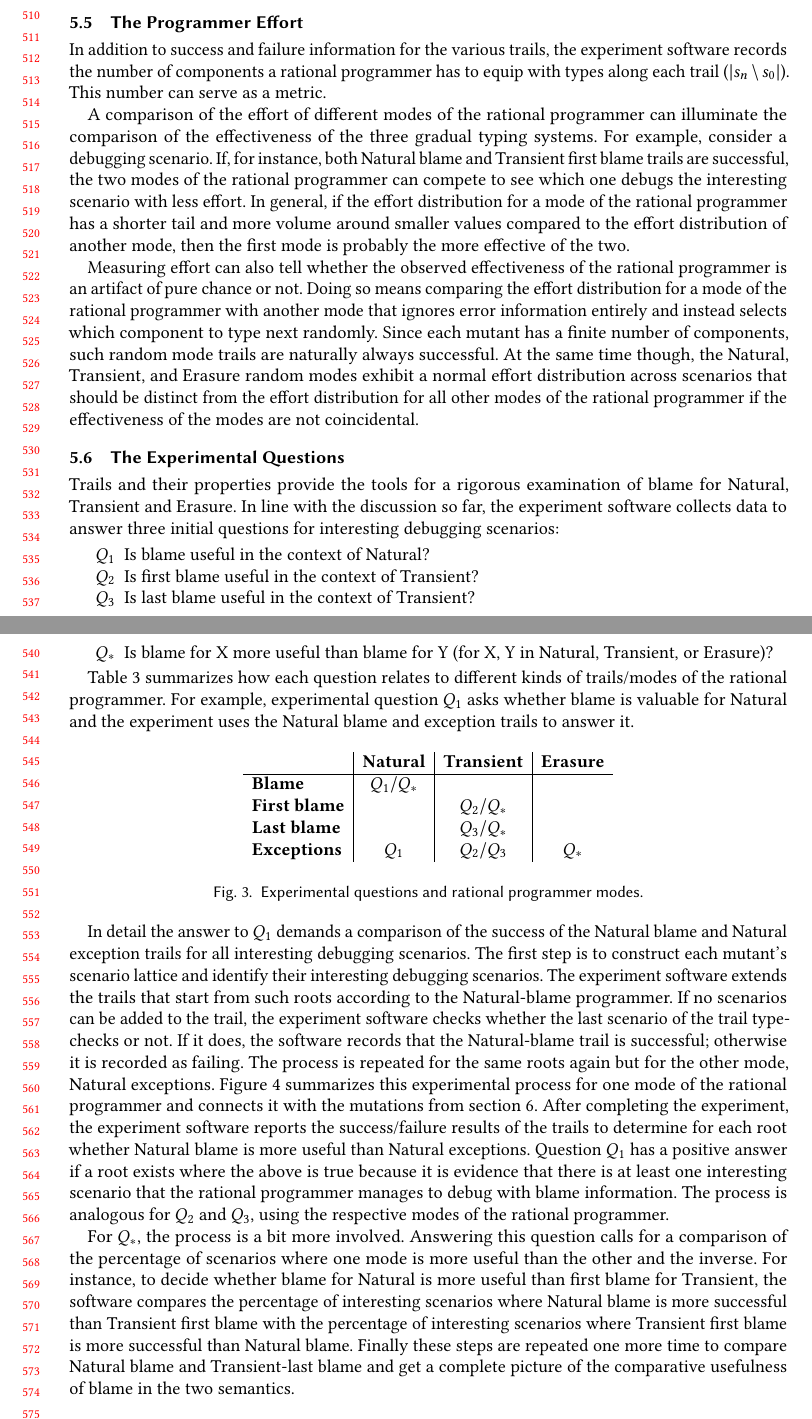
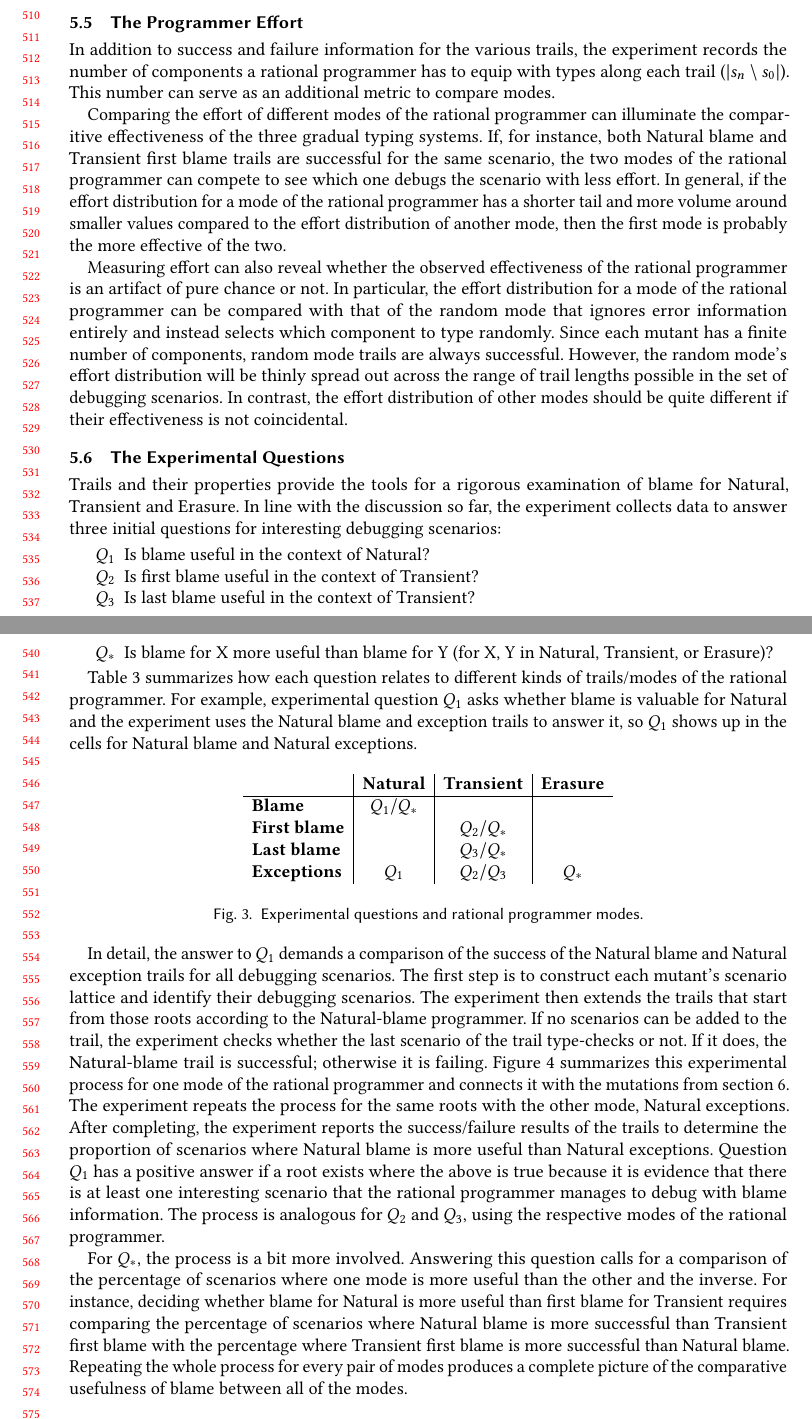
Before and after one commit to LLazarek/blame-evaluation-gt, a LaTeX paper (writing/paper.tex, which reads writing/rational-effort.tex, writing/rational-experiment.tex): two parts of pages 11 and 12 of 27, joined at a grey line, cut so that both start at the same text. Compiled offline with pdfLaTeX.

Commit message:
rational-*: rewording

```diff
--- a/writing/rational-effort.tex
+++ b/writing/rational-effort.tex
@@ -1,27 +1,26 @@
 %% -----------------------------------------------------------------------------
 
 In addition to success and failure information for the various trails, the
-experiment software records the number of components a rational programmer has
+experiment records the number of components a rational programmer has
 to equip with types along each trail ($\lvert \conf_n \setminus \conf_0
-\rvert$). This number can serve as a metric.
+\rvert$). This number can serve as an additional metric to compare modes.
 
-A comparison of the effort of different modes of the rational programmer can
-illuminate the comparison of the effectiveness of the three gradual typing
-systems. For example, consider a debugging scenario.  If, for instance, both
-Natural blame and Transient first blame trails are successful, the two modes of
-the rational programmer can compete to see which one debugs the interesting
+Comparing the effort of different modes of the rational programmer can
+illuminate the comparitive effectiveness of the three gradual typing
+systems. If, for instance, both
+Natural blame and Transient first blame trails are successful for the same scenario, the two modes of
+the rational programmer can compete to see which one debugs the
 scenario with less effort. In general, if the effort distribution for a mode of
 the rational programmer has a shorter tail and more volume around smaller values
 compared to the effort distribution of another mode, then the first mode is
 probably the more effective of the two.
 
-Measuring effort can also tell whether the observed effectiveness of the
-rational programmer is an artifact of pure chance or not.  Doing so means
-comparing the effort distribution for a mode of the rational programmer with
-another mode that ignores error information entirely and instead selects which
-component to type next randomly.  Since each mutant has a finite number of
-components, such random mode trails are naturally always successful. At the same
-time though, the Natural, Transient, and Erasure random modes exhibit a normal
-effort distribution across scenarios that should be distinct from the effort
-distribution for all other modes of the rational programmer if the effectiveness
-of the modes are not coincidental.
+Measuring effort can also reveal whether the observed effectiveness of the
+rational programmer is an artifact of pure chance or not.
+In particular, the effort distribution for a mode of the rational programmer can be compared with that of
+the random mode that ignores error information entirely and instead selects which
+component to type randomly.  Since each mutant has a finite number of
+components, random mode trails are always successful. However, the random mode's effort
+distribution will be thinly spread out across the range of trail lengths possible
+in the set of debugging scenarios.
+In contrast, the effort distribution of other modes should be quite different if their effectiveness is not coincidental.
--- a/writing/rational-experiment.tex
+++ b/writing/rational-experiment.tex
@@ -2,7 +2,7 @@
 
 Trails and their properties provide the tools for a rigorous examination of
 blame for Natural, Transient and Erasure. In line with the discussion so far,
-the experiment software collects data to answer three initial questions for
+the experiment collects data to answer three initial questions for
 interesting debugging scenarios:
 \begin{itemize}
 \item[$Q_1$] Is blame useful in the context of Natural?
@@ -23,7 +23,7 @@ information:
 Table~\ref{fig:experiment-outline} summarizes how each question relates to
 different kinds of trails/modes of the rational programmer. For example, experimental
 question $Q_1$ asks whether blame is valuable for Natural and the experiment
-uses the Natural blame and exception trails to answer it.
+uses the Natural blame and exception trails to answer it, so $Q_1$ shows up in the cells for Natural blame and Natural exceptions.
 
 \begin{figure}[ht]
 \center
@@ -42,20 +42,22 @@ uses the Natural blame and exception trails to answer it.
 
 %% -----------------------------------------------------------------------------
 
-In detail the answer to $Q_1$ demands a comparison of the success of the Natural
-blame and Natural exception trails for all interesting debugging scenarios.  The
+In detail, the answer to $Q_1$ demands a comparison of the success of the Natural
+blame and Natural exception trails for all debugging scenarios.  The
 first step is to construct each mutant's scenario lattice and identify their
-interesting debugging scenarios.  The experiment software extends the trails that start
-from such roots according to the Natural-blame programmer.  If no scenarios can
-be added to the trail, the experiment software checks whether the last scenario
-of the trail type-checks or not. If it does, the software records that the
-Natural-blame trail is successful; otherwise it is recorded as failing. The
-process is repeated for the same roots again but for the other mode, Natural
-exceptions.  Figure~\ref{fig:process} summarizes this experimental process for
+debugging scenarios.  The experiment then extends the trails that start
+from those roots according to the Natural-blame programmer.  If no scenarios can
+be added to the trail, the experiment checks whether the last scenario
+of the trail type-checks or not. If it does, the
+Natural-blame trail is successful; otherwise it is failing.
+Figure~\ref{fig:process} summarizes this experimental process for
 one mode of the rational programmer and connects it with the mutations from
-section~\ref{sec:mutate}.  After completing the experiment, the experiment
-software reports the success/failure results of the trails to determine for each
-root whether Natural blame is more useful than Natural exceptions.  Question
+section~\ref{sec:mutate}.
+The experiment repeats the process for the same roots with the other mode, Natural
+exceptions.
+After completing, the experiment
+reports the success/failure results of the trails to determine the proportion of
+scenarios where Natural blame is more useful than Natural exceptions.  Question
 $Q_1$ has a positive answer if a root exists where the above is true because it
 is evidence that there is at least one interesting scenario that the rational
 programmer manages to debug with blame information.  The process is analogous
@@ -72,10 +74,10 @@ for $Q_2$ and $Q_3$, using the respective modes of the rational programmer.
 
 For $Q_*$, the process is a bit more involved. Answering this question calls for
 a comparison of the percentage of scenarios where one mode is more useful than
-the other and the inverse.  For instance, to decide whether blame for Natural is
-more useful than first blame for Transient, the software compares the percentage
-of interesting scenarios where Natural blame is more successful than Transient
-first blame with the percentage of interesting scenarios where Transient first
-blame is more successful than Natural blame.  Finally these steps are repeated
-one more time to compare Natural blame and Transient-last blame and get a
-complete picture of the comparative usefulness of blame in the two semantics.
+the other and the inverse.  For instance, deciding whether blame for Natural is
+more useful than first blame for Transient requires comparing the percentage
+of scenarios where Natural blame is more successful than Transient
+first blame with the percentage where Transient first
+blame is more successful than Natural blame. Repeating the whole process
+for every pair of modes produces a
+complete picture of the comparative usefulness of blame between all of the modes.
```
Also changed, not shown: writing/rational-transient.tex (+8 -8 lines).
